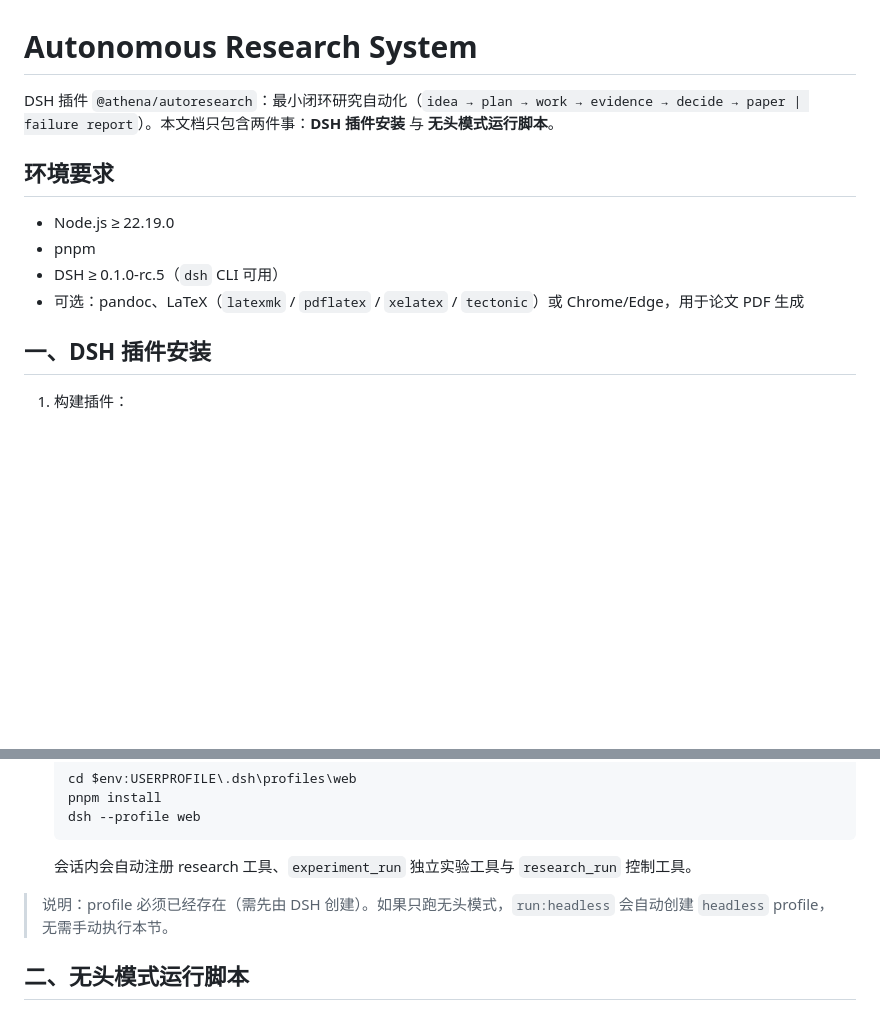
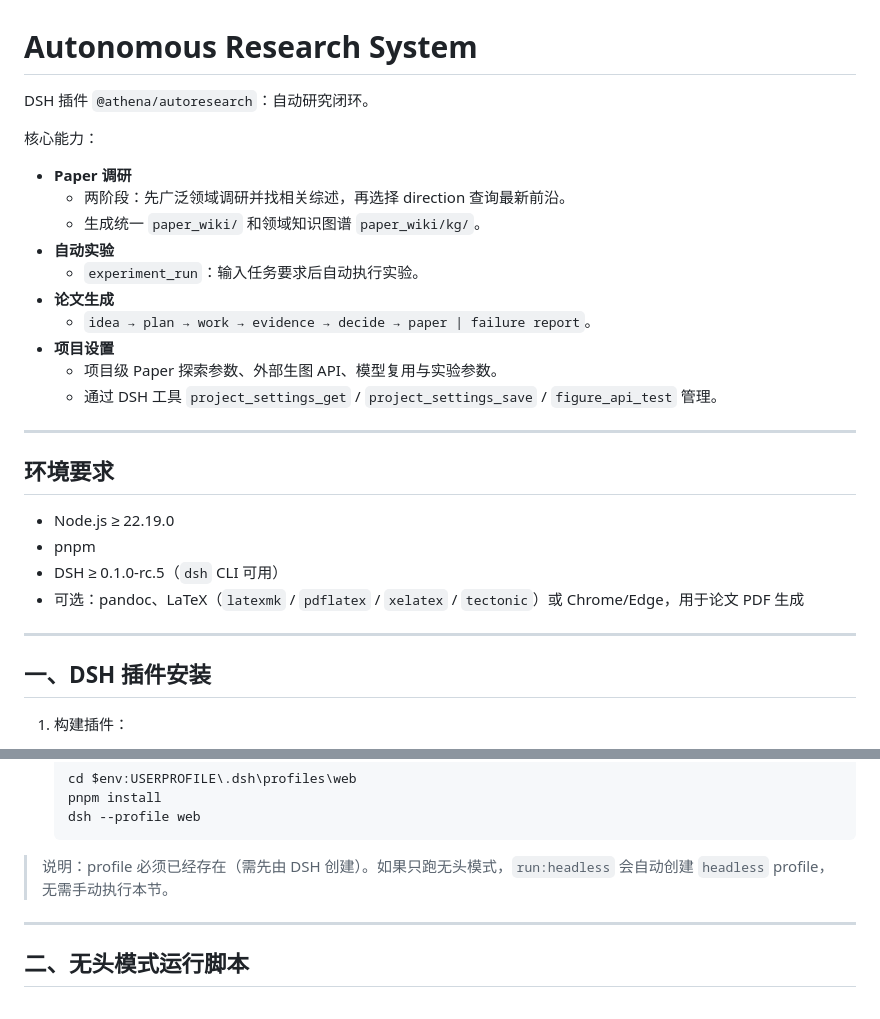
Before and after one commit to FakeEyes2Wo/autonomous-research, a Markdown page: README.md, 2 parts joined by grey strips. GitHub-like rendering; blank space fills up the shorter version.

````diff
--- a/README.md
+++ b/README.md
@@ -1,6 +1,21 @@
 # Autonomous Research System
 
-DSH 插件 `@athena/autoresearch`：最小闭环研究自动化（`idea → plan → work → evidence → decide → paper | failure report`）。本文档只包含两件事：**DSH 插件安装** 与 **无头模式运行脚本**。
+DSH 插件 `@athena/autoresearch`：自动研究闭环。
+
+核心能力：
+
+- **Paper 调研**
+  - 两阶段：先广泛领域调研并找相关综述，再选择 direction 查询最新前沿。
+  - 生成统一 `paper_wiki/` 和领域知识图谱 `paper_wiki/kg/`。
+- **自动实验**
+  - `experiment_run`：输入任务要求后自动执行实验。
+- **论文生成**
+  - `idea → plan → work → evidence → decide → paper | failure report`。
+- **项目设置**
+  - 项目级 Paper 探索参数、外部生图 API、模型复用与实验参数。
+  - 通过 DSH 工具 `project_settings_get` / `project_settings_save` / `figure_api_test` 管理。
+
+---
 
 ## 环境要求
 
@@ -8,6 +23,8 @@ DSH 插件 `@athena/autoresearch`：最小闭环研究自动化（`idea → plan
 - pnpm
 - DSH ≥ 0.1.0-rc.5（`dsh` CLI 可用）
 - 可选：pandoc、LaTeX（`latexmk` / `pdflatex` / `xelatex` / `tectonic`）或 Chrome/Edge，用于论文 PDF 生成
+
+---
 
 ## 一、DSH 插件安装
 
@@ -40,9 +57,9 @@ DSH 插件 `@athena/autoresearch`：最小闭环研究自动化（`idea → plan
    dsh --profile web
    ```
 
-   会话内会自动注册 research 工具、`experiment_run` 独立实验工具与 `research_run` 控制工具。
+> 说明：profile 必须已经存在（需先由 DSH 创建）。如果只跑无头模式，`run:headless` 会自动创建 `headless` profile，无需手动执行本节。
 
-> 说明：profile 必须已经存在（需先由 DSH 创建）。如果只跑无头模式，`run:headless` 会自动创建 `headless` profile，无需手动执行本节。
+---
 
 ## 二、无头模式运行脚本
 
````
Also changed, not shown: other parts of README.md (+130 -4 lines), packages/autoresearch/README.md (+141 -11 lines).
